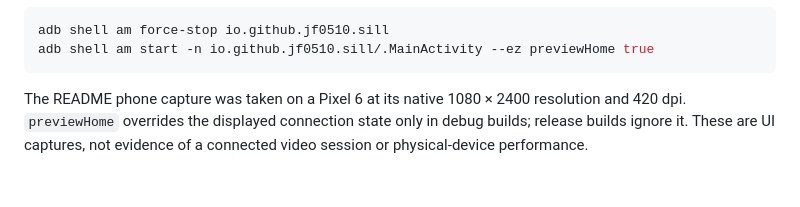
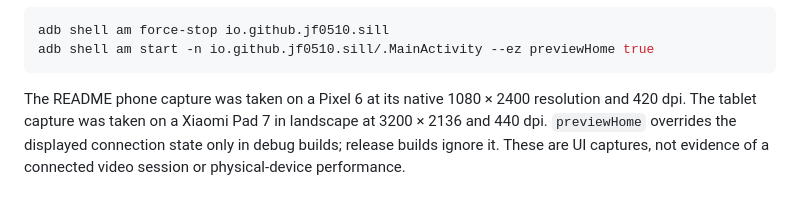
Before and after one commit to jf0510/sill-android, a Markdown page: docs/testing.md, the part around the change. GitHub-like rendering.

````diff
--- a/docs/testing.md
+++ b/docs/testing.md
@@ -83,6 +83,7 @@ adb shell am start -n io.github.jf0510.sill/.MainActivity --ez previewHome true
 ```
 
 The README phone capture was taken on a Pixel 6 at its native 1080 × 2400
-resolution and 420 dpi. `previewHome` overrides the displayed
+resolution and 420 dpi. The tablet capture was taken on a Xiaomi Pad 7 in
+landscape at 3200 × 2136 and 440 dpi. `previewHome` overrides the displayed
 connection state only in debug builds; release builds ignore it. These are UI
 captures, not evidence of a connected video session or physical-device performance.
````
Also changed, not shown: README.md (+9 -2 lines), docs/architecture.md (+2 -1 lines), docs/releases/0.1.9.md (added, +10 -0 lines), docs/images/tablet.png (added), 2 other files.
